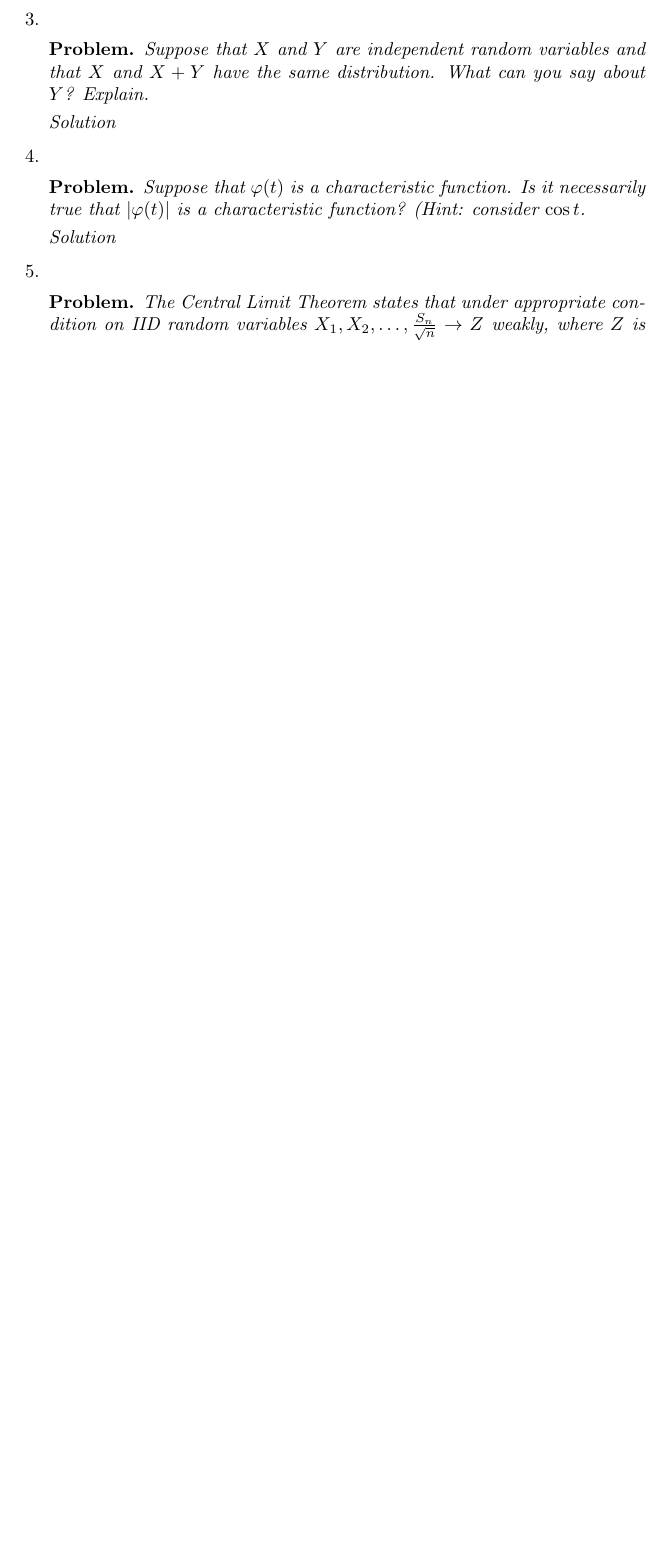
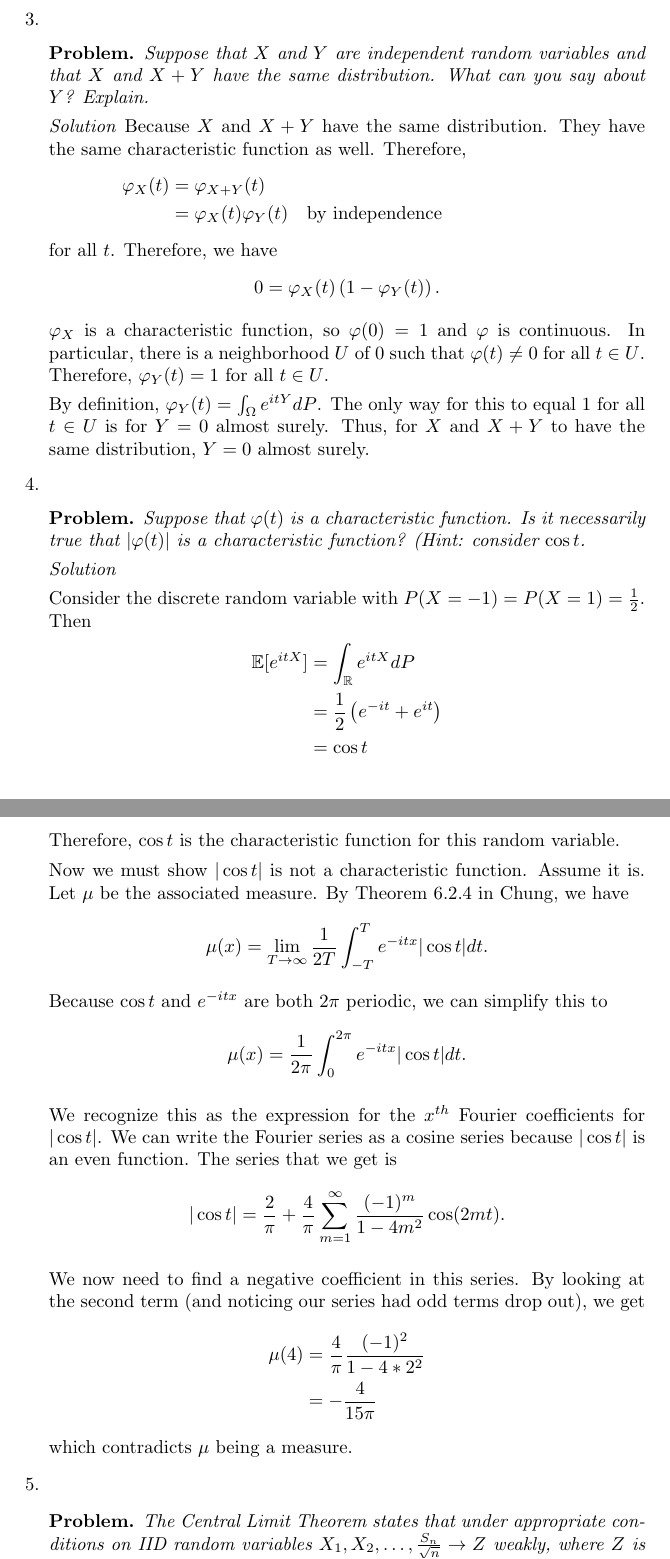
Before and after one commit to steiltre/8651hw, a LaTeX problem sheet (hw4/hw4.tex): part of the page before the commit and two parts of pages 2 and 3 of 3 after it, the two joined at a grey line, cut so that both start at the same text, the shorter picture padded with empty space. Compiled offline with pdfLaTeX.

Commit message:
HW4: - Started Problem 1 - Finished Problem 2 - Finished Problem 3 - Finished Problem 4

```diff
--- a/hw4/hw4.tex
+++ b/hw4/hw4.tex
@@ -89,7 +110,19 @@
     \end{problem}
 
     \begin{solution}
+      Because $X$ and $X+Y$ have the same distribution. They have the same characteristic function as well. Therefore,
+      \begin{align*}
+        \varphi_X(t) &= \varphi_{X+Y} (t) \\
+        &= \varphi_X(t) \varphi_Y(t) \quad \parbox{5cm}{by independence}
+      \end{align*}
+      for all $t$. Therefore, we have
+      \[ 0 = \varphi_X(t) \left( 1 - \varphi_Y(t) \right) .\]
 
+      $\varphi_X$ is a characteristic function, so $\varphi(0) = 1$ and $\varphi$ is continuous. In particular, there is a neighborhood $U$ of 0 such
+      that $\varphi(t) \neq 0$ for all $t \in U$. Therefore, $\varphi_Y(t) = 1$ for all $t \in U$.
+
+      By definition, $\varphi_Y(t) = \int_{\Omega}^{} e^{itY} dP$. The only way for this
+      to equal $1$ for all $t \in U$ is for $Y=0$ almost surely. Thus, for $X$ and $X+Y$ to have the same distribution, $Y=0$ almost surely.
     \end{solution}
 
   \item
@@ -100,11 +133,38 @@
 
     \begin{solution}
 
+      Consider the discrete random variable with $P(X=-1) = P(X=1) = \frac{1}{2}$. Then
+      \begin{align*}
+        \E [ e^{itX} ] &= \int_{\R}^{} e^{itX} dP \\
+        &= \frac{1}{2} \left( e^{-it} + e^{it} \right) \\
+        &= \cos t
+      \end{align*}
+
+      Therefore, $\cos t$ is the characteristic function for this random variable.
+
+      Now we must show $| \cos t |$ is not a characteristic function. Assume it is. Let $\mu$ be the associated measure. By Theorem 6.2.4 in Chung, we
+      have
+      \[ \mu(x) = \lim_{T \to \infty} \frac{1}{2T} \int_{-T}^{T} e^{-itx} | \cos t | dt .\]
+      Because $\cos t$ and $e^{-itx}$ are both $2 \pi$ periodic, we can simplify this to
+      \[ \mu(x) = \frac{1}{2 \pi} \int_{0}^{2\pi} e^{-itx} | \cos t | dt .\]
+
+      We recognize this as the expression for the $x^{th}$ Fourier coefficients for $| \cos t |$. We can write the Fourier series as a cosine series because $| \cos t |$ is an even
+      function. The series that we get is
+      \[ | \cos t | = \frac{2}{\pi} + \frac{4}{\pi} \sum_{m=1}^\infty \frac{(-1)^m}{1 - 4m^2} \cos(2mt) . \]
+
+      We now need to find a negative coefficient in this series. By looking at the second term (and noticing our series had odd terms drop out), we
+      get
+      \begin{align*}
+        \mu(4) &= \frac{4}{\pi} \frac{(-1)^2}{1 - 4 * 2^2} \\
+        &= - \frac{4}{15 \pi}
+      \end{align*}
+      which contradicts $\mu$ being a measure.
+
     \end{solution}
 
   \item
     \begin{problem}
-      The Central Limit Theorem states that under appropriate condition on IID random variables $X_1, X_2, \dots, \frac{S_n}{\sqrt{n}} \to Z$ weakly,
+      The Central Limit Theorem states that under appropriate conditions on IID random variables $X_1, X_2, \dots, \frac{S_n}{\sqrt{n}} \to Z$ weakly,
       where $Z$ is $N(0,1)$. Why or why not can this convergence be in probability or almost surely?
     \end{problem}
 
```
Also changed, not shown: hw4/hw4.tex (23 more changed lines).
